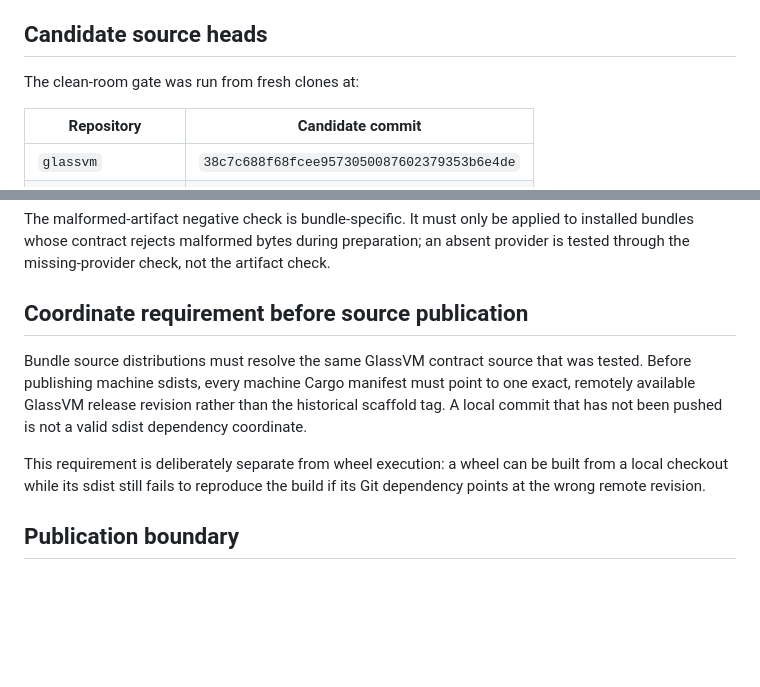
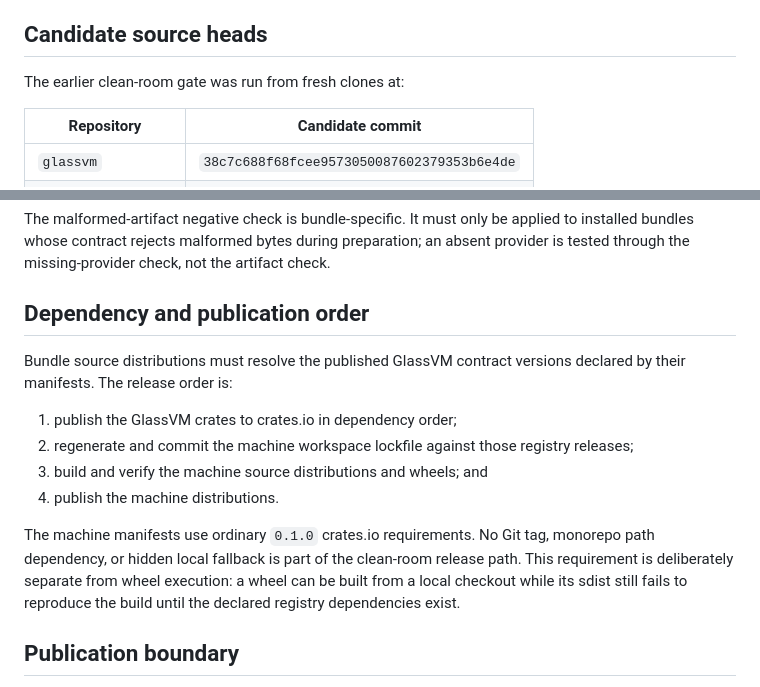
Before and after one commit to lospooky/glassvm, a Markdown page: docs/release/RELEASE_CANDIDATE.md, 2 parts joined by grey strips. GitHub-like rendering; blank space fills up the shorter version.

Commit message:
Document registry-first release order
Replace historical Git-coordinate guidance with the crates.io dependency flow.
Document lockfile regeneration before machine source and wheel publication.
Keep clean-room verification separate from local wheel execution.

```diff
--- a/docs/release/RELEASE_CANDIDATE.md
+++ b/docs/release/RELEASE_CANDIDATE.md
@@ -9,7 +9,7 @@ contract.
 
 ## Candidate source heads
 
-The clean-room gate was run from fresh clones at:
+The earlier clean-room gate was run from fresh clones at:
 
 | Repository | Candidate commit |
 | --- | --- |
@@ -72,17 +72,22 @@ applied to installed bundles whose contract rejects malformed bytes during
 preparation; an absent provider is tested through the missing-provider check,
 not the artifact check.
 
-## Coordinate requirement before source publication
+## Dependency and publication order
 
-Bundle source distributions must resolve the same GlassVM contract source that
-was tested. Before publishing machine sdists, every machine Cargo manifest
-must point to one exact, remotely available GlassVM release revision rather
-than the historical scaffold tag. A local commit that has not been pushed is
-not a valid sdist dependency coordinate.
+Bundle source distributions must resolve the published GlassVM contract
+versions declared by their manifests. The release order is:
 
-This requirement is deliberately separate from wheel execution: a wheel can
-be built from a local checkout while its sdist still fails to reproduce the
-build if its Git dependency points at the wrong remote revision.
+1. publish the GlassVM crates to crates.io in dependency order;
+2. regenerate and commit the machine workspace lockfile against those registry
+   releases;
+3. build and verify the machine source distributions and wheels; and
+4. publish the machine distributions.
+
+The machine manifests use ordinary `0.1.0` crates.io requirements. No Git tag,
+monorepo path dependency, or hidden local fallback is part of the clean-room
+release path. This requirement is deliberately separate from wheel execution:
+a wheel can be built from a local checkout while its sdist still fails to
+reproduce the build until the declared registry dependencies exist.
 
 ## Publication boundary
 
```
